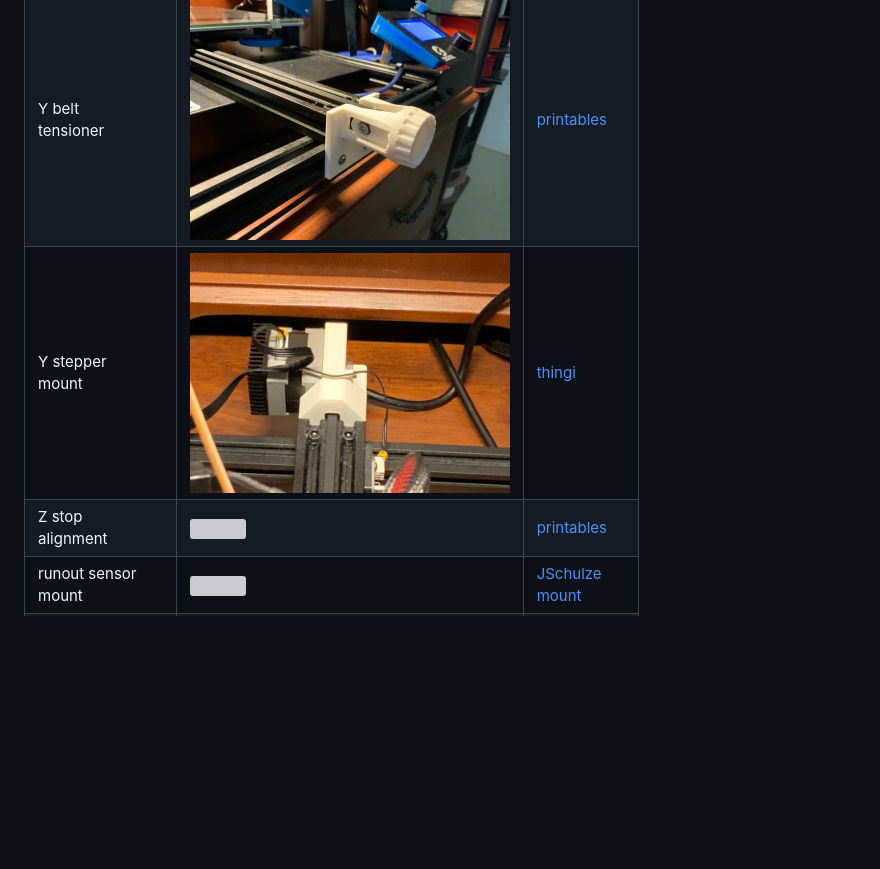
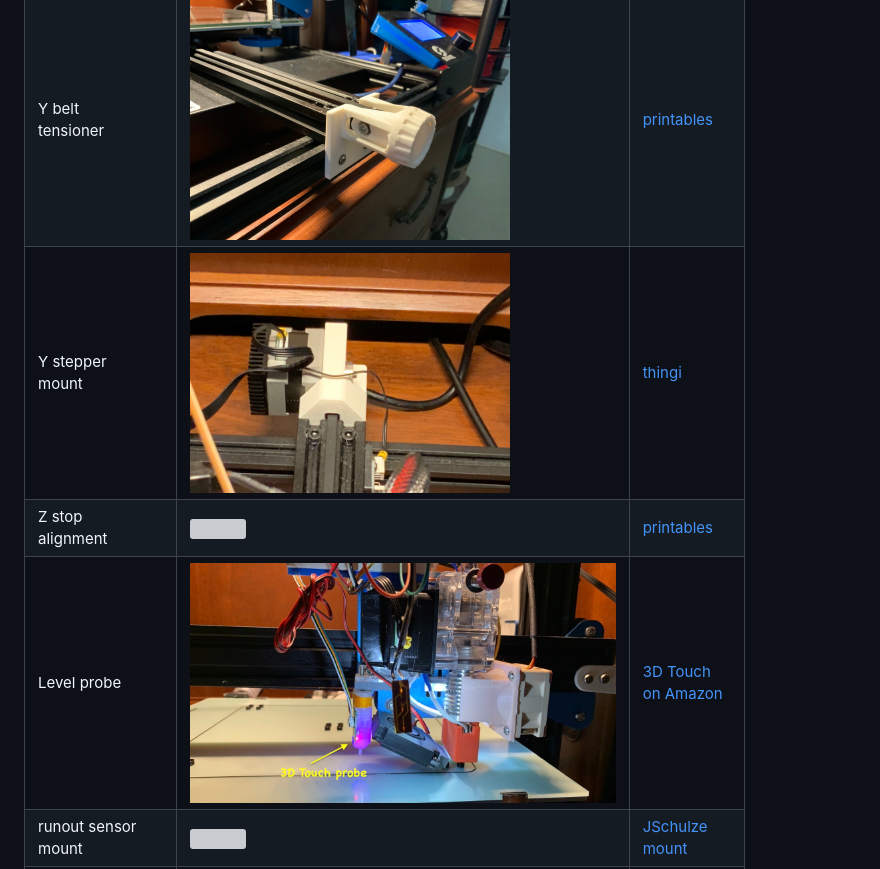
Before and after one commit to alex1platon/My-SV01-Setup, a Markdown page: Readme.md, the part around one of its changes. Rendered like a GitHub page; pictures changed too: img/with_3D_touch.jpeg (added); blank space fills up the shorter version; grey boxes are pictures that could not be loaded.

Commit message:
added 3d touch

```diff
--- a/Readme.md
+++ b/Readme.md
@@ -14,4 +14,5 @@
 | Z stop<br> alignment | <img height=240 src="img/zstop_alignment_remix.jpeg"> | [printables](<https://www.printables.com/model/671573-sovol-sv01-volcano-compatible-z-stop-alignment-for>) |
+| Level probe | <img height=240 src="img/with_3D_touch.jpeg"> | [3D Touch<br>on Amazon](https://a.co/d/0owbKth) |
 | runout sensor<br>mount | <img height=240 src="https://cdn.thingiverse.com/assets/b7/ad/2a/7f/0c/IMG_1791.JPG"> | [JSchulze<br>mount](<https://www.thingiverse.com/thing:4702282>) |
 |  filament roll<br>mount | <img height=240 src="https://cdn.thingiverse.com/assets/fd/c8/3a/ba/3b/IMG_2220_BW.jpg"> | [ender 3<br>roll<br>mount](<https://www.thingiverse.com/thing:3209211>) & <br> [bearing](https://a.co/d/90L8IW4) |
 | stepper <br>cooling <br>fins | <img height=240 src="https://m.media-amazon.com/images/I/51LDMZFWvDL._SL1100_.jpg"> | [uxcell](https://a.co/d/aYJ3Zk2)<br>on amazon |
```
Also changed, not shown: other parts of Readme.md (+1 -1 lines).
